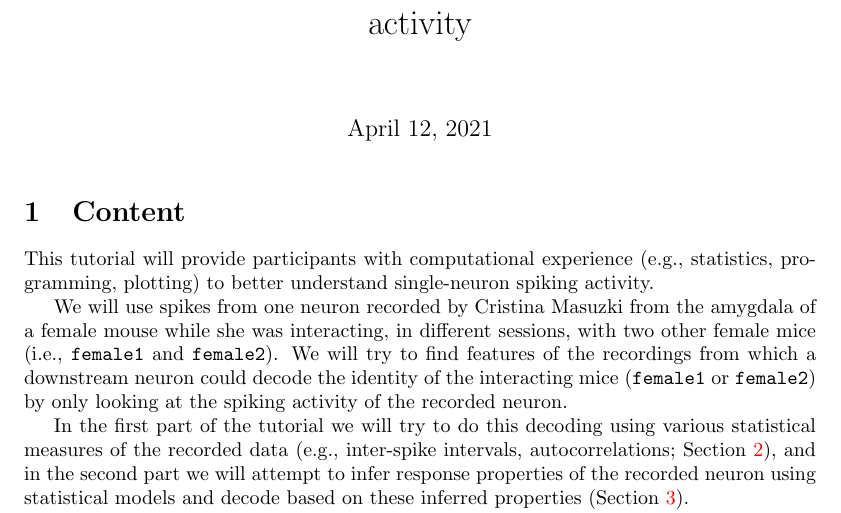
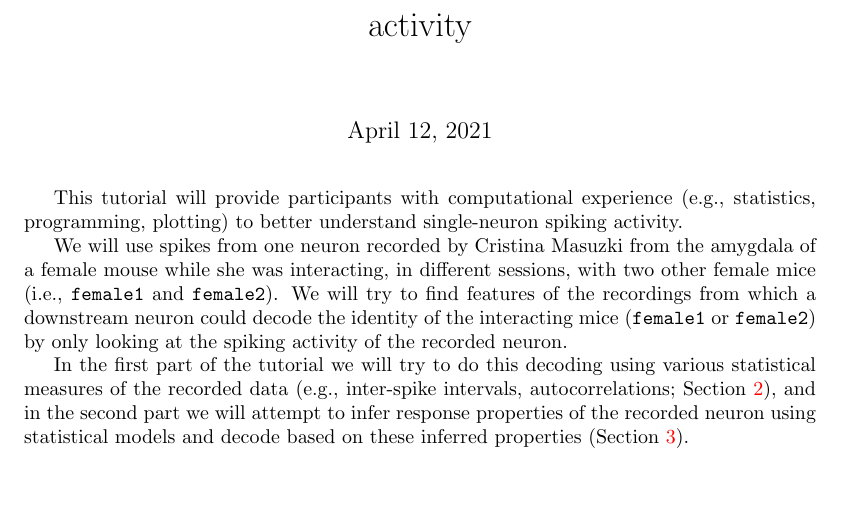
Before and after one commit to joacorapela/singleNeuronSpikesAnalysisTutorial, a LaTeX document (doc/contents/single_neuron_spike_analysis_tutorial_conents.tex): part of page 1 of 18, cut so that both start at the same text, the shorter picture padded with empty space. The pictures show the PDF file doc/contents/single_neuron_spike_analysis_tutorial_conents.pdf that the author committed with the source.

Commit message:
Removed section title Contents

```diff
--- a/doc/contents/single_neuron_spike_analysis_tutorial_conents.tex
+++ b/doc/contents/single_neuron_spike_analysis_tutorial_conents.tex
@@ -13,8 +13,6 @@
 \begin{document}
 
 \maketitle
-
-\section{Content}
 
 This tutorial will provide participants with computational experience
 (e.g., statistics, programming, plotting) to better understand single-neuron
```
Also changed, not shown: doc/contents/single_neuron_spike_analysis_tutorial_conents.pdf.
